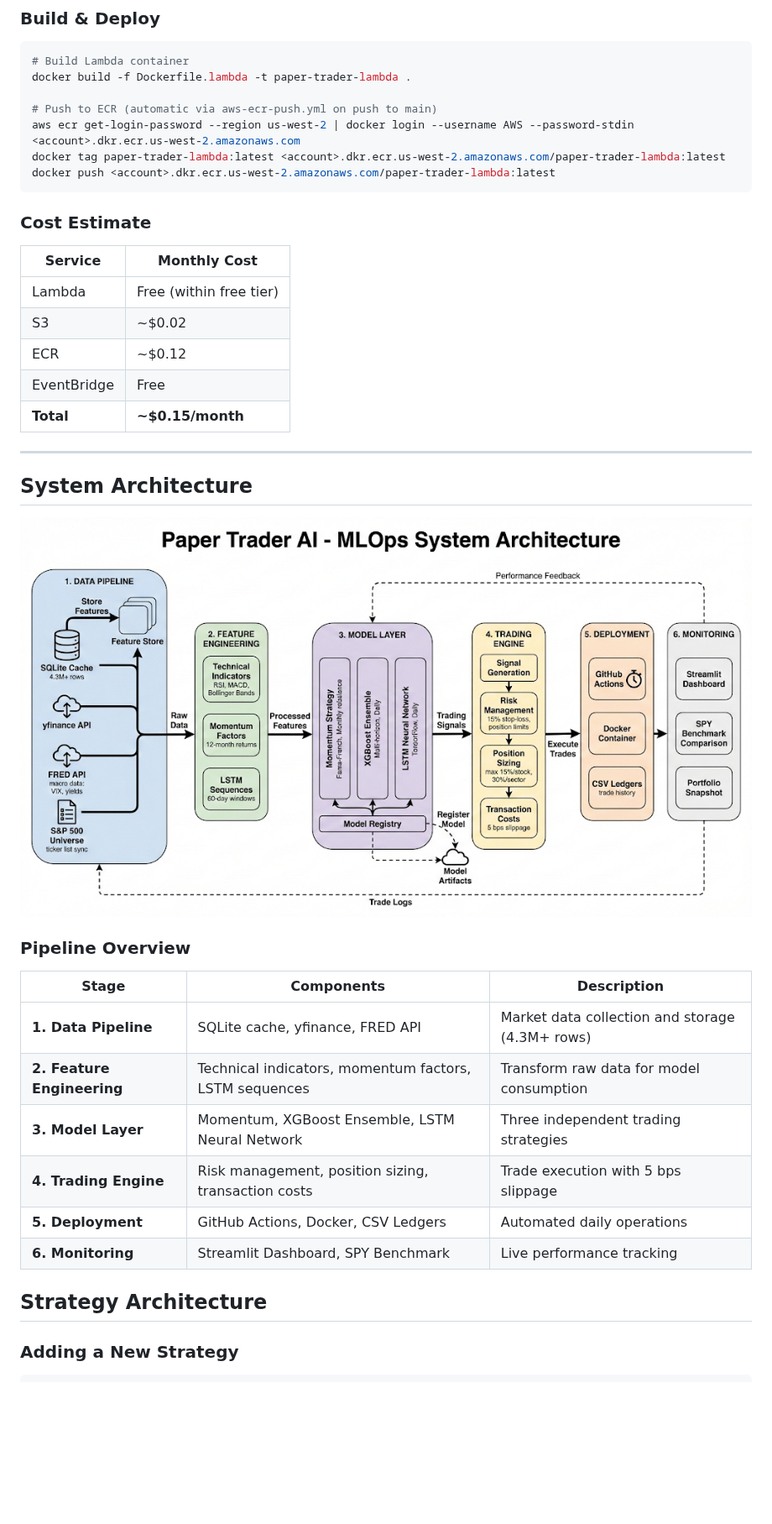
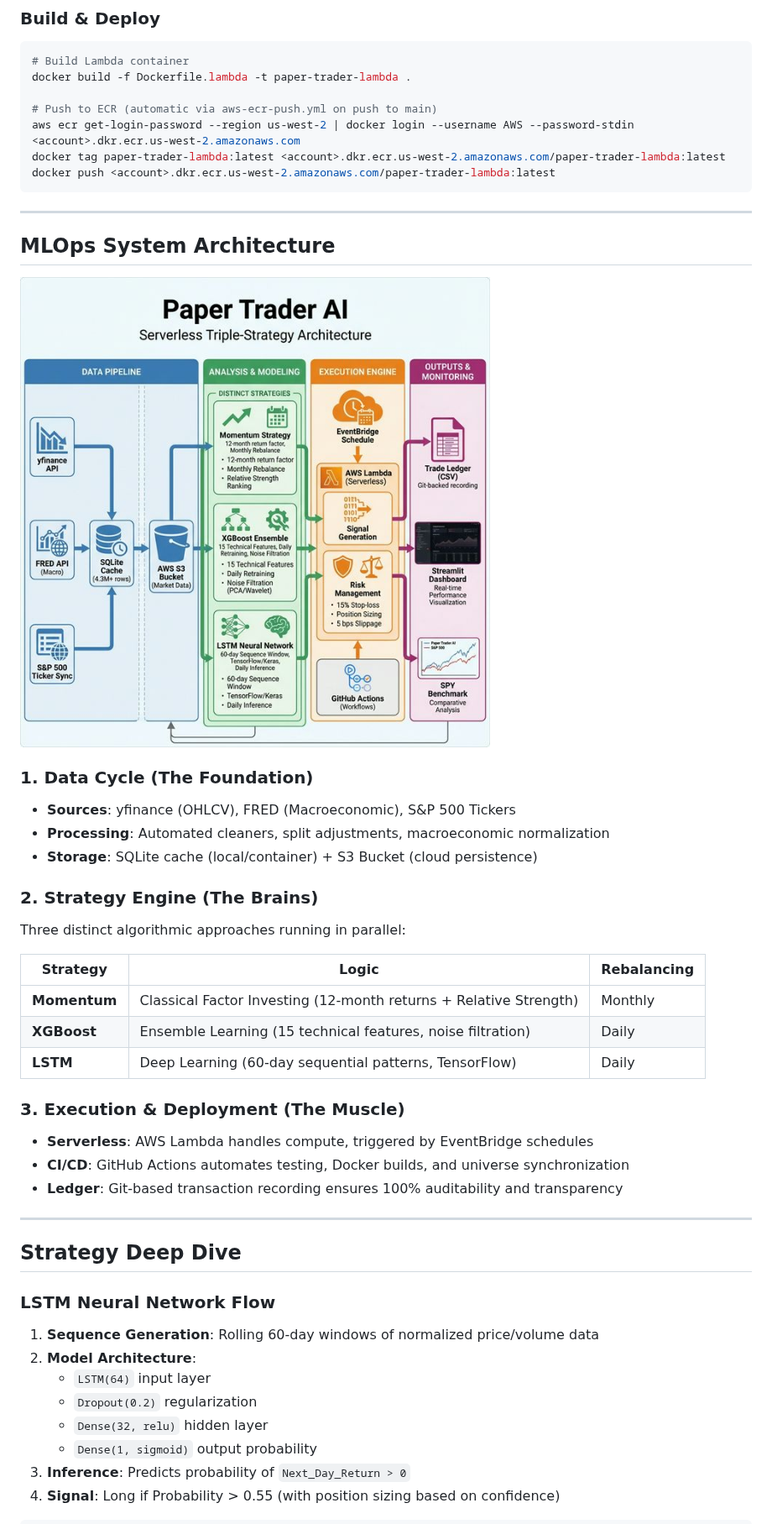
Before and after one commit to PAT0216/paper-trader, a Markdown page: README.md, the part around one of its changes. Shown at 84% size. GitHub-like rendering; pictures changed too: docs/architecture.png; blank space fills up the shorter version.

Commit message:
docs: Refine README for recruiters - architecture & LSTM flow
- Removed cost estimates (per user request)
- Replaced architecture.png with new Gemini Nano Pro generated diagram
- Updated architecture text to match new diagram
- Added LSTM Neural Network strategy flow
- Refined formatting for readability

````diff
--- a/README.md
+++ b/README.md
@@ -203,34 +203,42 @@ docker tag paper-trader-lambda:latest <account>.dkr.ecr.us-west-2.amazonaws.com/
 docker push <account>.dkr.ecr.us-west-2.amazonaws.com/paper-trader-lambda:latest
 ```
 
-### Cost Estimate
+---
 
-| Service | Monthly Cost |
-|---------|-------------|
-| Lambda | Free (within free tier) |
-| S3 | ~$0.02 |
-| ECR | ~$0.12 |
-| EventBridge | Free |
-| **Total** | **~$0.15/month** |
+## MLOps System Architecture
+
+![Paper Trader AI Architecture](docs/architecture.png)
+
+### 1. Data Cycle (The Foundation)
+- **Sources**: yfinance (OHLCV), FRED (Macroeconomic), S&P 500 Tickers
+- **Processing**: Automated cleaners, split adjustments, macroeconomic normalization
+- **Storage**: SQLite cache (local/container) + S3 Bucket (cloud persistence)
+
+### 2. Strategy Engine (The Brains)
+Three distinct algorithmic approaches running in parallel:
+
+| Strategy | Logic | Rebalancing |
+|----------|-------|-------------|
+| **Momentum** | Classical Factor Investing (12-month returns + Relative Strength) | Monthly |
+| **XGBoost** | Ensemble Learning (15 technical features, noise filtration) | Daily |
+| **LSTM** | Deep Learning (60-day sequential patterns, TensorFlow) | Daily |
+
+### 3. Execution & Deployment (The Muscle)
+- **Serverless**: AWS Lambda handles compute, triggered by EventBridge schedules
+- **CI/CD**: GitHub Actions automates testing, Docker builds, and universe synchronization
+- **Ledger**: Git-based transaction recording ensures 100% auditability and transparency
 
 ---
 
-## System Architecture
+## Strategy Deep Dive
 
-![QuantCore - MLOps System Architecture](docs/architecture.png)
+### LSTM Neural Network Flow
+1. **Sequence Generation**: Rolling 60-day windows of normalized price/volume data
+2. **Model Architecture**:
+   - `LSTM(64)` input layer
+   - `Dropout(0.2)` regularization
+   - `Dense(32, relu)` hidden layer
+   - `Dense(1, sigmoid)` output probability
+3. **Inference**: Predicts probability of `Next_Day_Return > 0`
+4. **Signal**: Long if Probability > 0.55 (with position sizing based on confidence)
 
-### Pipeline Overview
-
-| Stage | Components | Description |
-|-------|------------|-------------|
-| **1. Data Pipeline** | SQLite cache, yfinance, FRED API | Market data collection and storage (4.3M+ rows) |
-| **2. Feature Engineering** | Technical indicators, momentum factors, LSTM sequences | Transform raw data for model consumption |
-| **3. Model Layer** | Momentum, XGBoost Ensemble, LSTM Neural Network | Three independent trading strategies |
-| **4. Trading Engine** | Risk management, position sizing, transaction costs | Trade execution with 5 bps slippage |
-| **5. Deployment** | GitHub Actions, Docker, CSV Ledgers | Automated daily operations |
-| **6. Monitoring** | Streamlit Dashboard, SPY Benchmark | Live performance tracking |
-
-## Strategy Architecture
-
-### Adding a New Strategy
-
````
Also changed, not shown: other parts of README.md (+0 -14 lines).
